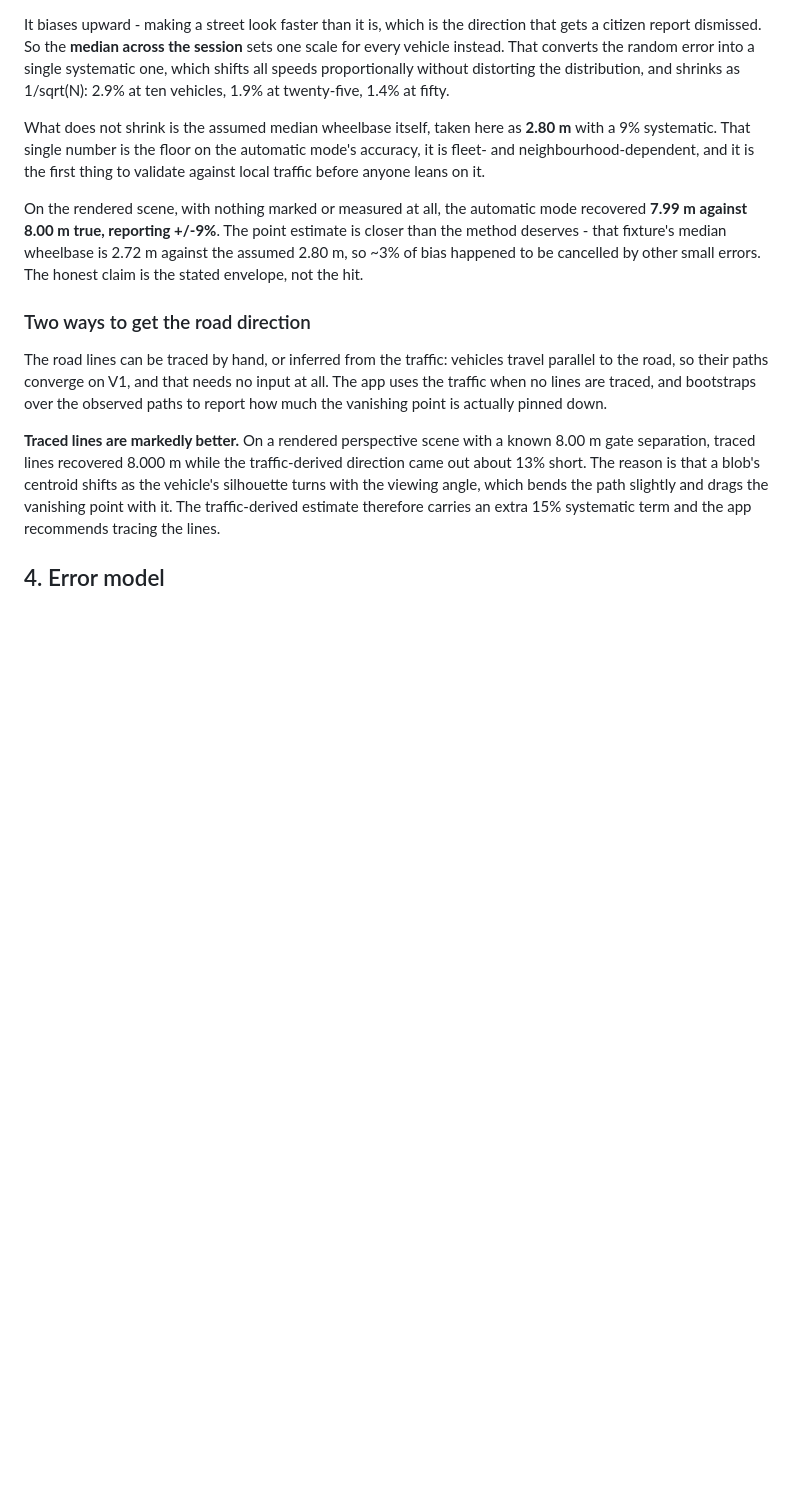
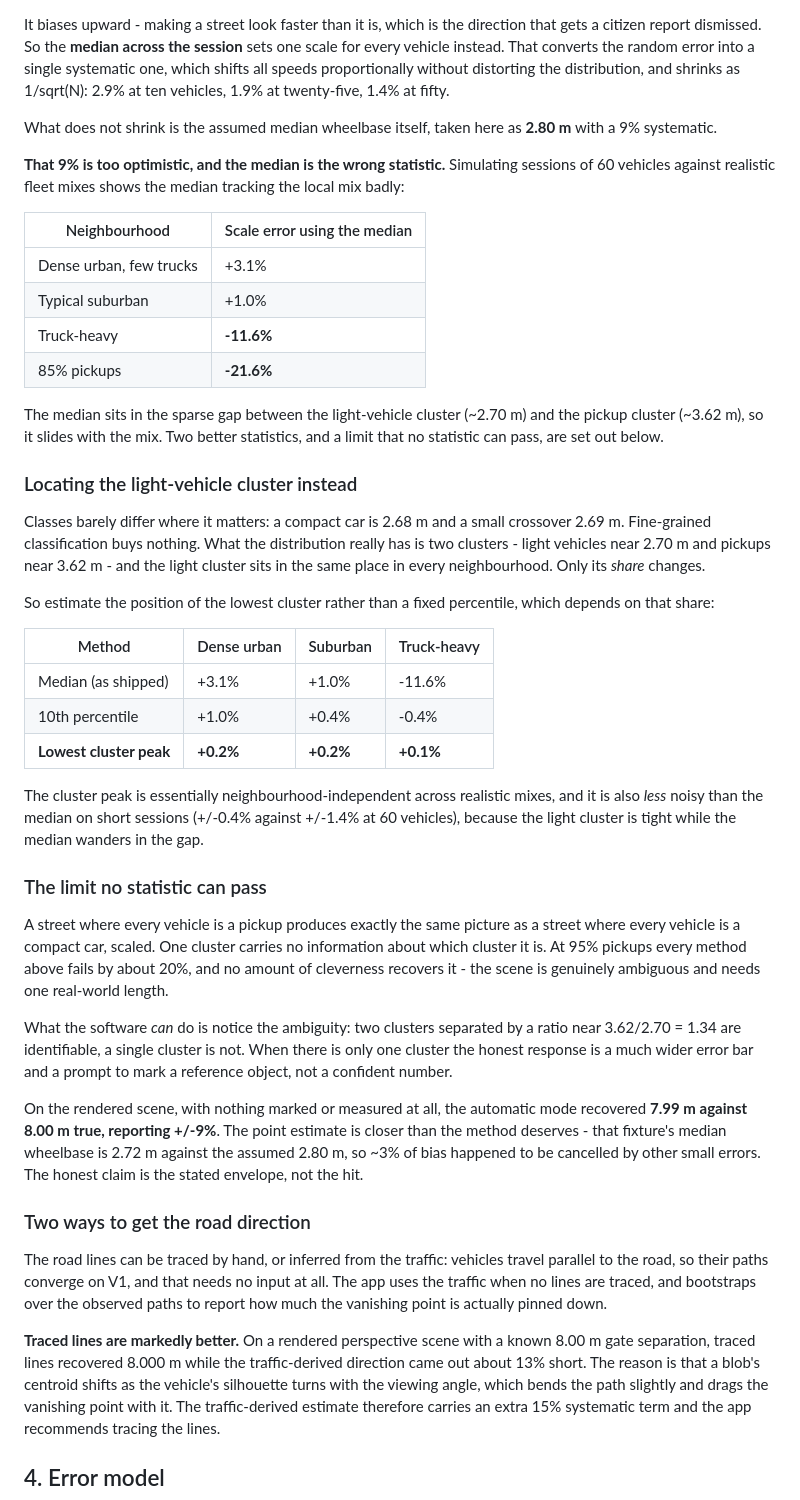
Before and after one commit to ztomazin/landlocked, a Markdown page: speed-monitor/docs/METHOD.md, the part around the change. Drawn GitHub-style; blank space fills up the shorter version.

Commit message:
Document that the automatic scale's stated accuracy is too optimistic
Simulating realistic fleet mixes shows the automatic mode's median-wheelbase
assumption tracking the local mix badly: +3.1% in a car-heavy neighbourhood but
-11.6% where half the traffic is pickups, and -21.6% at 85% pickups. The shipped
figure of +/-9% does not cover that.

The cause is the statistic, not the idea. Wheelbase does not vary smoothly
across vehicle classes - a compact car is 2.68m and a small crossover 2.69m, so
fine-grained classes are indistinguishable. The distribution is two clusters,
light vehicles near 2.70m and pickups near 3.62m, and the light cluster sits in
the same place everywhere; only its share moves. The median falls in the sparse
gap between the two, so it slides with the mix, while locating the lowest
cluster holds to +/-0.2% across realistic neighbourhoods and is also less noisy
on short sessions.

Also recorded: a street where every vehicle is a pickup is indistinguishable
from a street of compact cars, scaled. One cluster carries no information about
which cluster it is, and no statistic recovers it - that case needs a marked
reference, and the software can detect it from the absence of a second cluster.

Documentation only; no behaviour change yet. Until the estimator is replaced,
the README tells anyone on a truck-heavy street to mark a reference object.

Co-Authored-By: Claude Opus 5 <noreply@anthropic.com>
Claude-Session: https://claude.ai/code/session_018i7FrWndyAhiLuvuphcemu

```diff
--- a/speed-monitor/docs/METHOD.md
+++ b/speed-monitor/docs/METHOD.md
@@ -224,9 +224,57 @@ without distorting the distribution, and shrinks as 1/sqrt(N): 2.9% at ten
 vehicles, 1.9% at twenty-five, 1.4% at fifty.
 
 What does not shrink is the assumed median wheelbase itself, taken here as
-**2.80 m** with a 9% systematic. That single number is the floor on the
-automatic mode's accuracy, it is fleet- and neighbourhood-dependent, and it is
-the first thing to validate against local traffic before anyone leans on it.
+**2.80 m** with a 9% systematic.
+
+**That 9% is too optimistic, and the median is the wrong statistic.** Simulating
+sessions of 60 vehicles against realistic fleet mixes shows the median tracking
+the local mix badly:
+
+| Neighbourhood | Scale error using the median |
+| --- | --- |
+| Dense urban, few trucks | +3.1% |
+| Typical suburban | +1.0% |
+| Truck-heavy | **-11.6%** |
+| 85% pickups | **-21.6%** |
+
+The median sits in the sparse gap between the light-vehicle cluster (~2.70 m)
+and the pickup cluster (~3.62 m), so it slides with the mix. Two better
+statistics, and a limit that no statistic can pass, are set out below.
+
+### Locating the light-vehicle cluster instead
+
+Classes barely differ where it matters: a compact car is 2.68 m and a small
+crossover 2.69 m. Fine-grained classification buys nothing. What the
+distribution really has is two clusters - light vehicles near 2.70 m and
+pickups near 3.62 m - and the light cluster sits in the same place in every
+neighbourhood. Only its *share* changes.
+
+So estimate the position of the lowest cluster rather than a fixed percentile,
+which depends on that share:
+
+| Method | Dense urban | Suburban | Truck-heavy |
+| --- | --- | --- | --- |
+| Median (as shipped) | +3.1% | +1.0% | -11.6% |
+| 10th percentile | +1.0% | +0.4% | -0.4% |
+| **Lowest cluster peak** | **+0.2%** | **+0.2%** | **+0.1%** |
+
+The cluster peak is essentially neighbourhood-independent across realistic
+mixes, and it is also *less* noisy than the median on short sessions (+/-0.4%
+against +/-1.4% at 60 vehicles), because the light cluster is tight while the
+median wanders in the gap.
+
+### The limit no statistic can pass
+
+A street where every vehicle is a pickup produces exactly the same picture as a
+street where every vehicle is a compact car, scaled. One cluster carries no
+information about which cluster it is. At 95% pickups every method above fails
+by about 20%, and no amount of cleverness recovers it - the scene is genuinely
+ambiguous and needs one real-world length.
+
+What the software *can* do is notice the ambiguity: two clusters separated by a
+ratio near 3.62/2.70 = 1.34 are identifiable, a single cluster is not. When
+there is only one cluster the honest response is a much wider error bar and a
+prompt to mark a reference object, not a confident number.
 
 On the rendered scene, with nothing marked or measured at all, the automatic
 mode recovered **7.99 m against 8.00 m true, reporting +/-9%**. The point
```
Also changed, not shown: speed-monitor/README.md (+9 -3 lines).
